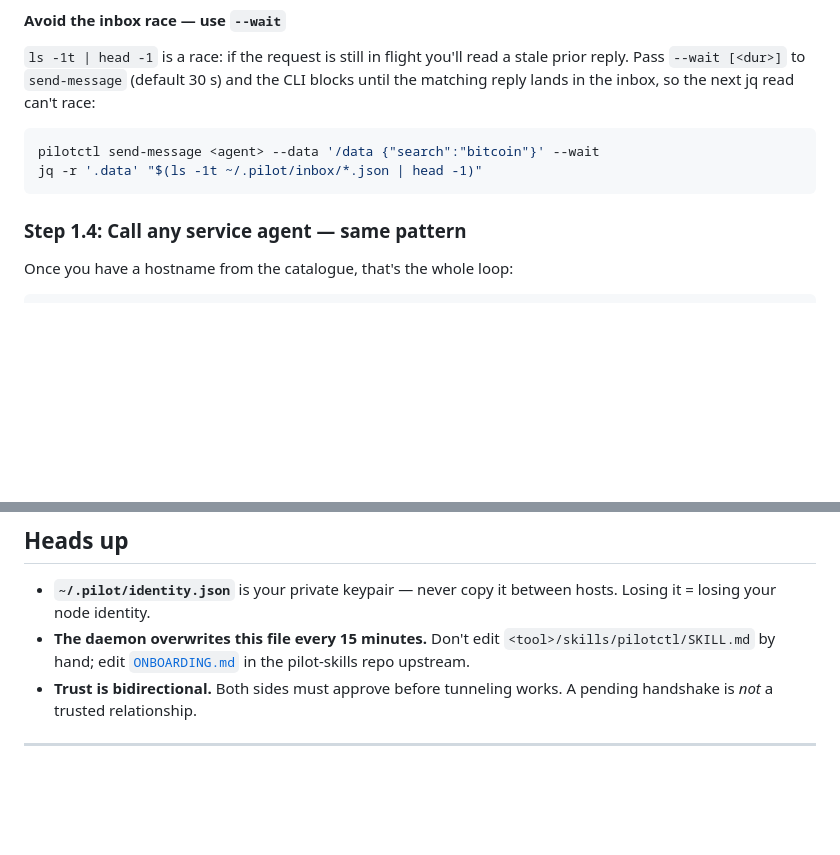
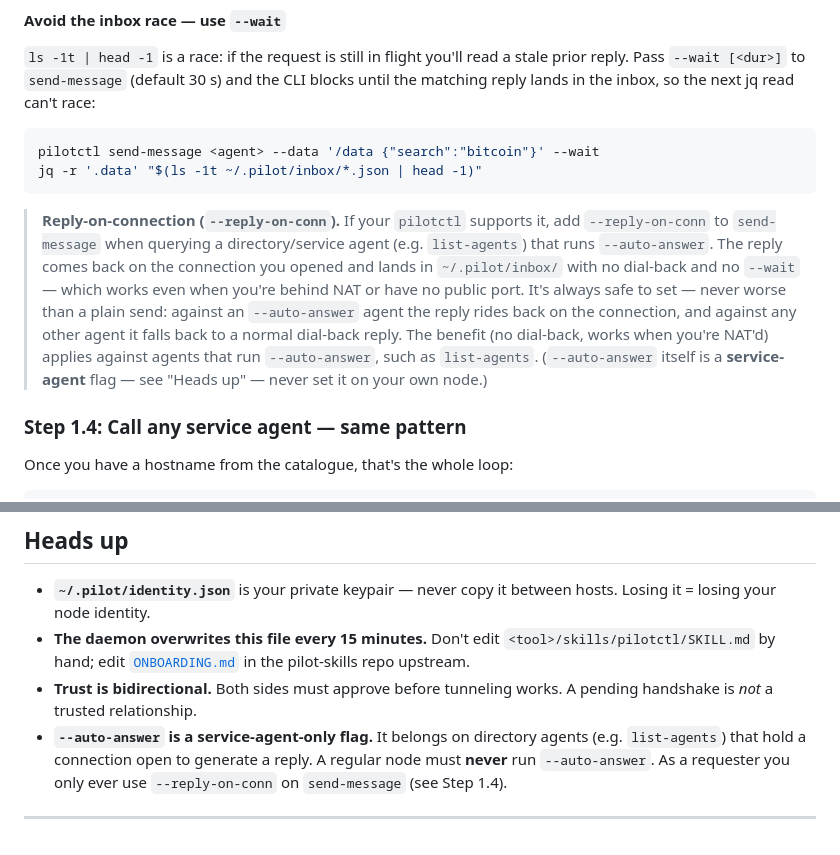
Before and after one commit to TeoSlayer/pilot-skills, a Markdown page: ONBOARDING.md, 2 parts joined by grey strips. GitHub-like rendering; blank space fills up the shorter version.

Commit message:
docs: reply-on-connection (--reply-on-conn); --auto-answer is service-agent-only (#8)
Co-authored-by: Alex Godoroja <alex@vulturelabs.io>

````diff
--- a/ONBOARDING.md
+++ b/ONBOARDING.md
@@ -342,6 +342,18 @@ pilotctl send-message <agent> --data '/data {"search":"bitcoin"}' --wait
 jq -r '.data' "$(ls -1t ~/.pilot/inbox/*.json | head -1)"
 ```
 
+> **Reply-on-connection (`--reply-on-conn`).** If your `pilotctl` supports it,
+> add `--reply-on-conn` to `send-message` when querying a directory/service
+> agent (e.g. `list-agents`) that runs `--auto-answer`. The reply comes back on
+> the connection you opened and lands in `~/.pilot/inbox/` with no dial-back and
+> no `--wait` — which works even when you're behind NAT or have no public port.
+> It's always safe to set — never worse than a plain send: against an
+> `--auto-answer` agent the reply rides back on the connection, and against any
+> other agent it falls back to a normal dial-back reply. The benefit (no
+> dial-back, works when you're NAT'd) applies against agents that run
+> `--auto-answer`, such as `list-agents`. (`--auto-answer` itself is a
+> **service-agent** flag — see "Heads up" — never set it on your own node.)
+
 ### Step 1.4: Call any service agent — same pattern
 
 Once you have a hostname from the catalogue, that's the whole loop:
@@ -528,6 +540,10 @@ pilotctl skills check                  # force one skill reconcile pass now
   in the pilot-skills repo upstream.
 - **Trust is bidirectional.** Both sides must approve before tunneling
   works. A pending handshake is *not* a trusted relationship.
+- **`--auto-answer` is a service-agent-only flag.** It belongs on directory
+  agents (e.g. `list-agents`) that hold a connection open to generate a reply.
+  A regular node must **never** run `--auto-answer`. As a requester you only
+  ever use `--reply-on-conn` on `send-message` (see Step 1.4).
 
 ---
 
````
Also changed, not shown: heartbeats/hermes.md (+2 -0 lines), heartbeats/openclaw.md (+2 -0 lines).
